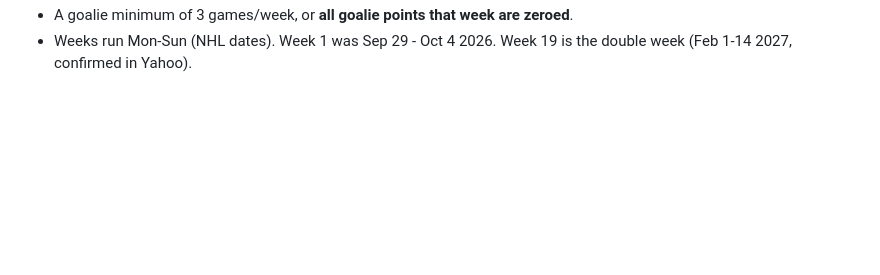
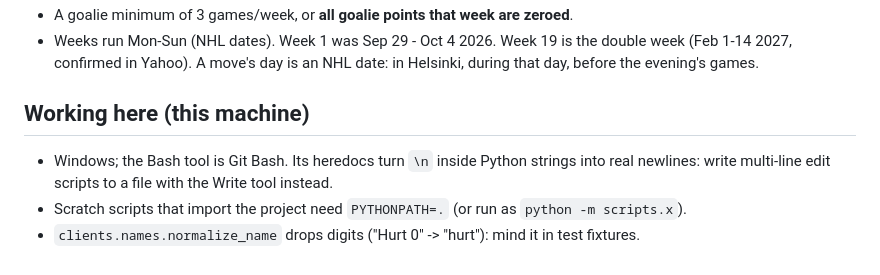
Before and after one commit to nybnic/FantasyNHLAssistantGM, a Markdown page: CLAUDE.md, the part around one of its changes. GitHub-like rendering; blank space fills up the shorter version.

```diff
--- a/CLAUDE.md
+++ b/CLAUDE.md
@@ -91,3 +146,10 @@ Full rules: `docs/league-rules.md` (kept in sync with `config/league.py` by a te
 - A goalie minimum of 3 games/week, or **all goalie points that week are zeroed**.
 - Weeks run Mon-Sun (NHL dates). Week 1 was Sep 29 - Oct 4 2026. Week 19 is
-  the double week (Feb 1-14 2027, confirmed in Yahoo).
+  the double week (Feb 1-14 2027, confirmed in Yahoo). A move's day is an NHL date:
+  in Helsinki, during that day, before the evening's games.
+
+## Working here (this machine)
+- Windows; the Bash tool is Git Bash. Its heredocs turn `\n` inside Python strings into
+  real newlines: write multi-line edit scripts to a file with the Write tool instead.
+- Scratch scripts that import the project need `PYTHONPATH=.` (or run as `python -m scripts.x`).
+- `clients.names.normalize_name` drops digits ("Hurt 0" -> "hurt"): mind it in test fixtures.
```
Also changed, not shown: other parts of CLAUDE.md (+84 -29 lines), docs/roadmap.md (+3 -3 lines).
